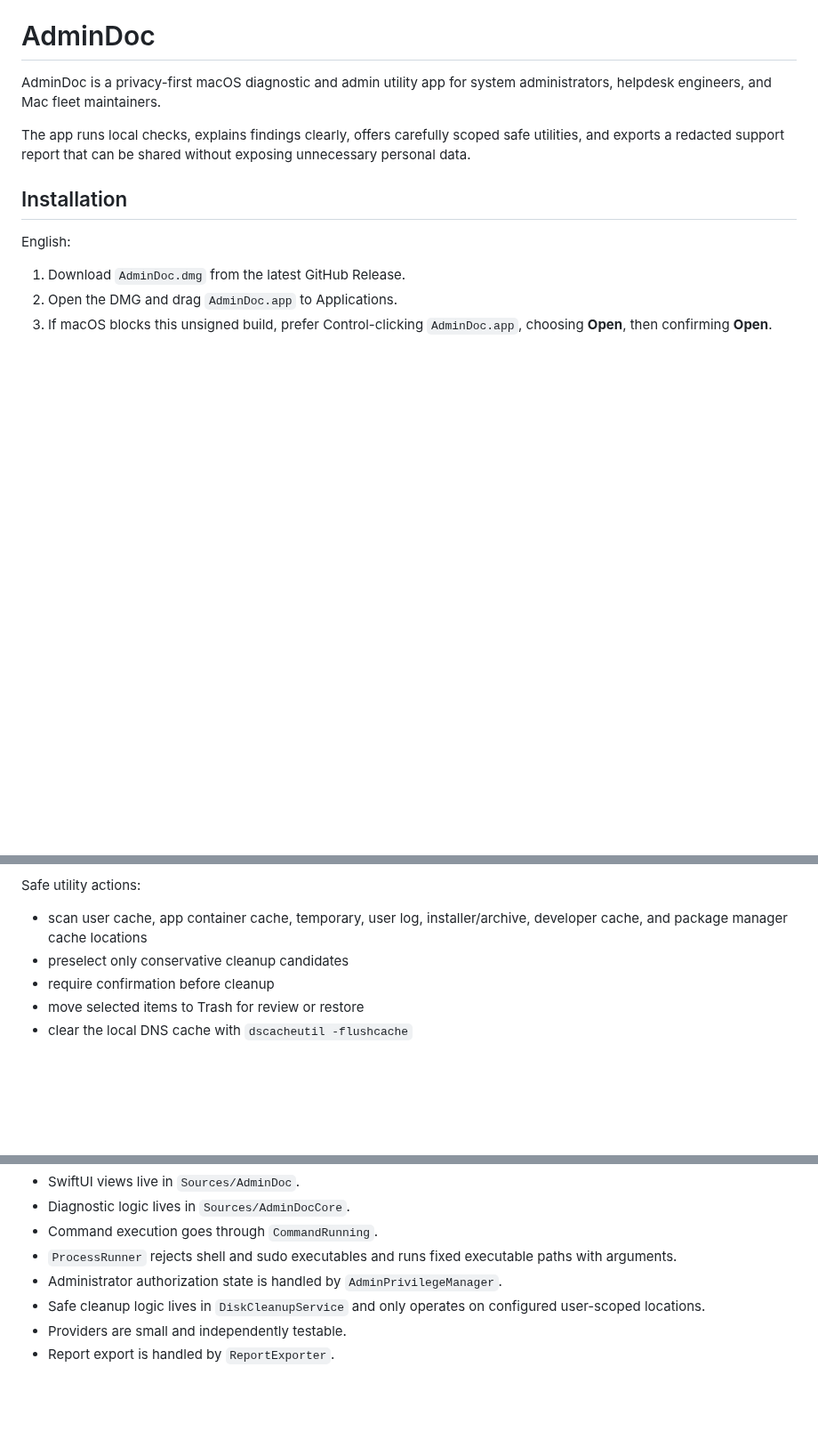
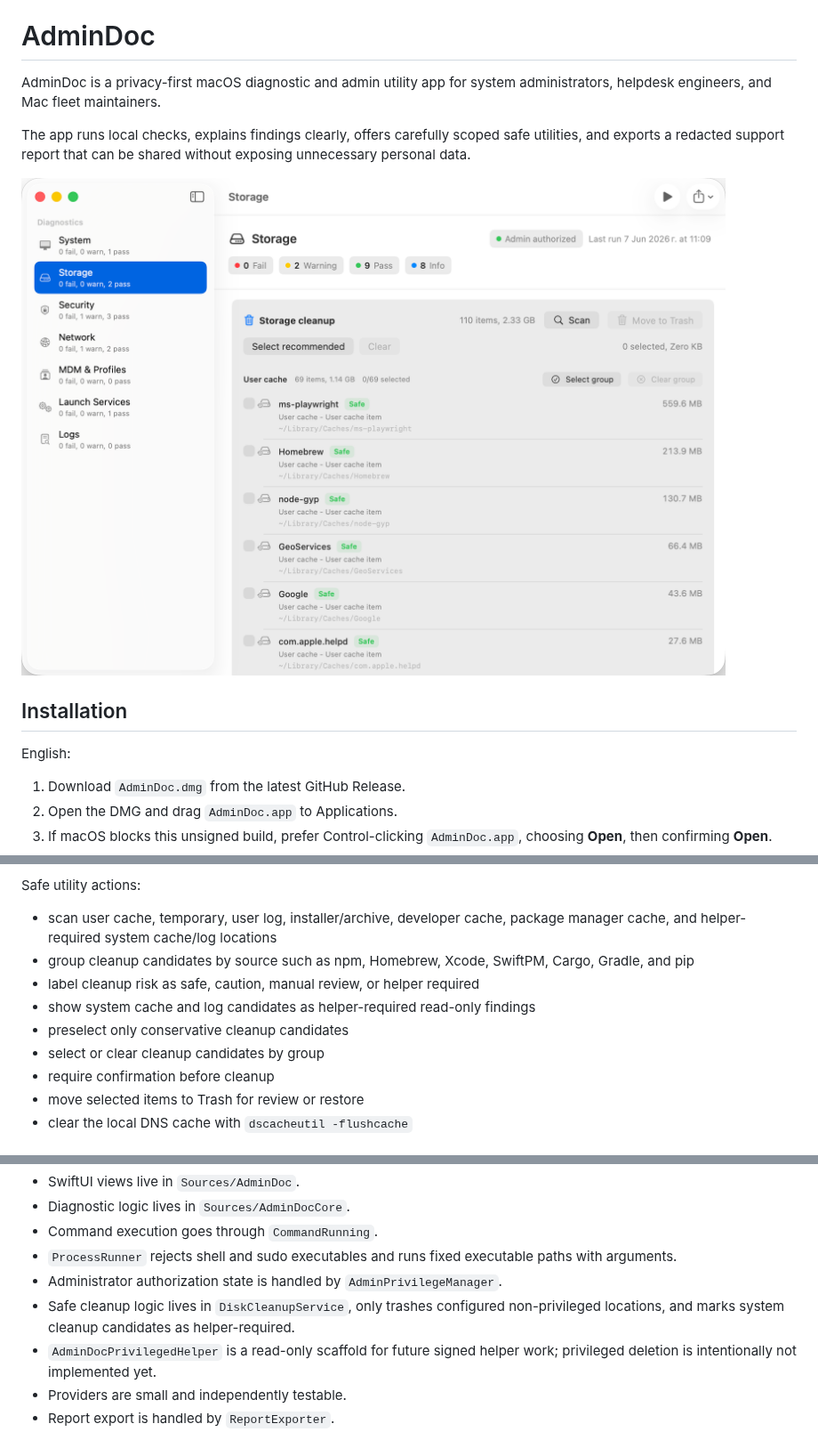
Before and after one commit to Dezoff-max/AdminDoctor, a Markdown page: README.md, 3 parts joined by grey strips. Shown at 89% size. Drawn GitHub-style; pictures changed too: Docs/Assets/AdminDoc-storage-en.png (added); blank space fills up the shorter version.

Commit message:
Add grouped cleanup risk review

```diff
--- a/README.md
+++ b/README.md
@@ -3,6 +3,8 @@
 AdminDoc is a privacy-first macOS diagnostic and admin utility app for system administrators, helpdesk engineers, and Mac fleet maintainers.
 
 The app runs local checks, explains findings clearly, offers carefully scoped safe utilities, and exports a redacted support report that can be shared without exposing unnecessary personal data.
+
+![AdminDoc storage cleanup screenshot](Docs/Assets/AdminDoc-storage-en.png)
 
 ## Installation
 
@@ -89,8 +91,12 @@ Implemented checks:
 
 Safe utility actions:
 
-- scan user cache, app container cache, temporary, user log, installer/archive, developer cache, and package manager cache locations
+- scan user cache, temporary, user log, installer/archive, developer cache, package manager cache, and helper-required system cache/log locations
+- group cleanup candidates by source such as npm, Homebrew, Xcode, SwiftPM, Cargo, Gradle, and pip
+- label cleanup risk as safe, caution, manual review, or helper required
+- show system cache and log candidates as helper-required read-only findings
 - preselect only conservative cleanup candidates
+- select or clear cleanup candidates by group
 - require confirmation before cleanup
 - move selected items to Trash for review or restore
 - clear the local DNS cache with `dscacheutil -flushcache`
@@ -132,7 +138,8 @@ Key boundaries:
 - Command execution goes through `CommandRunning`.
 - `ProcessRunner` rejects shell and sudo executables and runs fixed executable paths with arguments.
 - Administrator authorization state is handled by `AdminPrivilegeManager`.
-- Safe cleanup logic lives in `DiskCleanupService` and only operates on configured user-scoped locations.
+- Safe cleanup logic lives in `DiskCleanupService`, only trashes configured non-privileged locations, and marks system cleanup candidates as helper-required.
+- `AdminDocPrivilegedHelper` is a read-only scaffold for future signed helper work; privileged deletion is intentionally not implemented yet.
 - Providers are small and independently testable.
 - Report export is handled by `ReportExporter`.
 
```
Also changed, not shown: ROADMAP.md (+5 -0 lines), Resources/PrivilegedHelper/README.md (added, +19 -0 lines), 10 other files.
